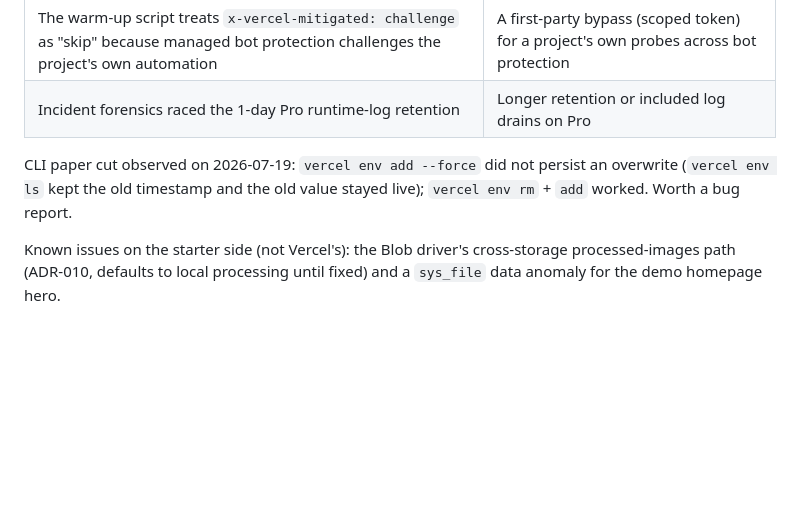
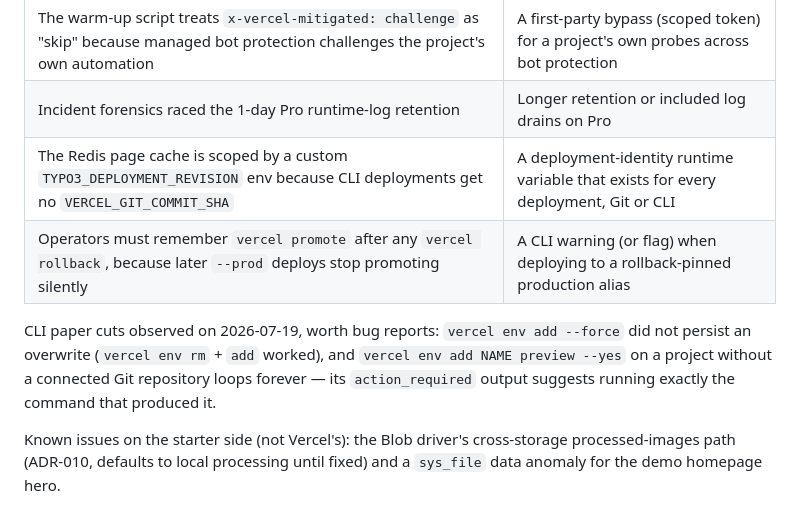
Before and after one commit to dirnbauer/typo3-camino-vercel, a Markdown page: docs/vercel.md, the part around the change. Drawn GitHub-style; blank space fills up the shorter version.

Commit message:
docs: add the afternoon's platform findings to the request list
Deployment-identity env for CLI deploys, the silent rollback pin, and
the preview env-add CLI loop join the open platform requests.

Co-Authored-By: Claude Fable 5 <noreply@anthropic.com>

```diff
--- a/docs/vercel.md
+++ b/docs/vercel.md
@@ -207,10 +207,14 @@ These are the technical changes Vercel could ship to remove them
 | Two deployment profiles, because Hobby cron is daily-only and cannot warm the free demo (ADR-002) | A modest keep-warm or hourly cron allowance on Hobby |
 | The warm-up script treats `x-vercel-mitigated: challenge` as "skip" because managed bot protection challenges the project's own automation | A first-party bypass (scoped token) for a project's own probes across bot protection |
 | Incident forensics raced the 1-day Pro runtime-log retention | Longer retention or included log drains on Pro |
+| The Redis page cache is scoped by a custom `TYPO3_DEPLOYMENT_REVISION` env because CLI deployments get no `VERCEL_GIT_COMMIT_SHA` | A deployment-identity runtime variable that exists for every deployment, Git or CLI |
+| Operators must remember `vercel promote` after any `vercel rollback`, because later `--prod` deploys stop promoting silently | A CLI warning (or flag) when deploying to a rollback-pinned production alias |
 
-CLI paper cut observed on 2026-07-19: `vercel env add --force` did not
-persist an overwrite (`vercel env ls` kept the old timestamp and the old
-value stayed live); `vercel env rm` + `add` worked. Worth a bug report.
+CLI paper cuts observed on 2026-07-19, worth bug reports: `vercel env add
+--force` did not persist an overwrite (`vercel env rm` + `add` worked), and
+`vercel env add NAME preview --yes` on a project without a connected Git
+repository loops forever — its `action_required` output suggests running
+exactly the command that produced it.
 
 Known issues on the starter side (not Vercel's): the Blob driver's
 cross-storage processed-images path (ADR-010, defaults to local processing
```
